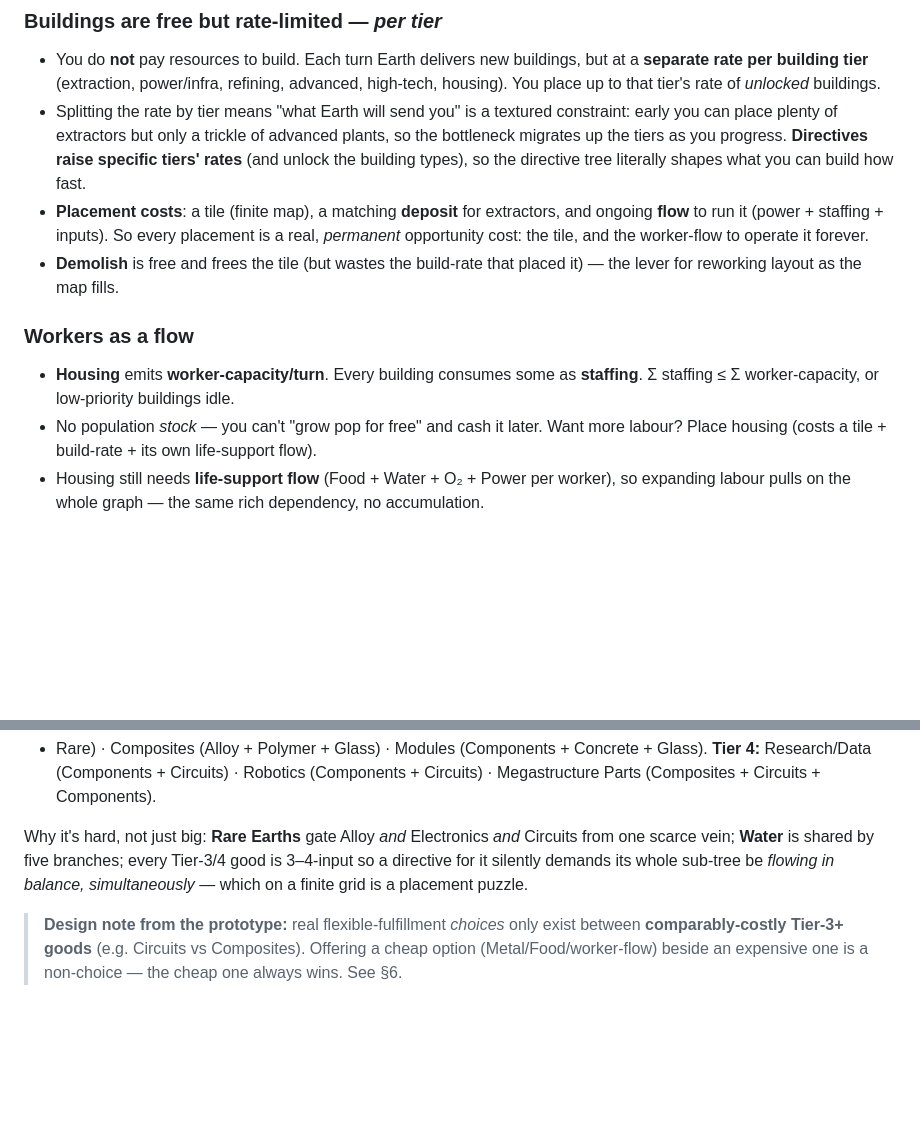
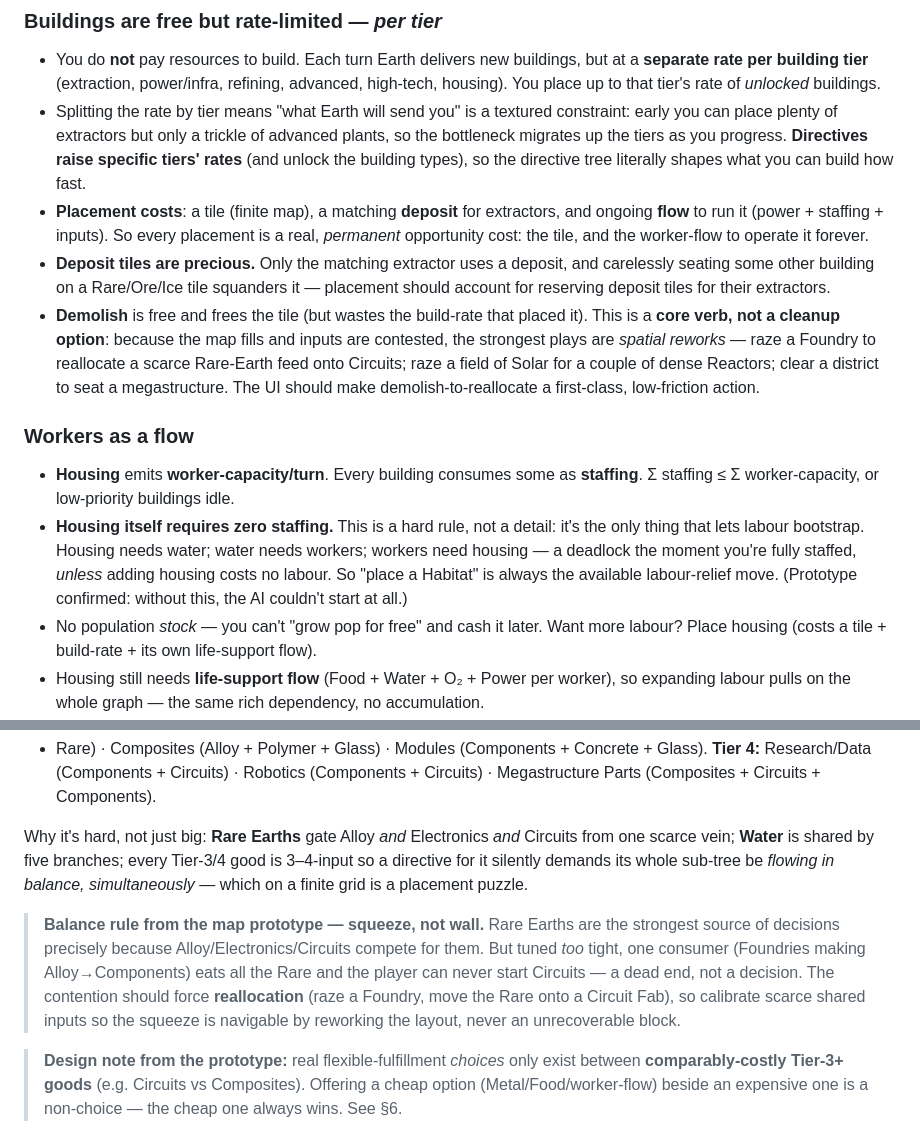
Before and after one commit to jsnell/prototypes, a Markdown page: compound/DESIGN.md, 2 parts joined by grey strips. GitHub-like rendering; blank space fills up the shorter version.

```diff
--- a/compound/DESIGN.md
+++ b/compound/DESIGN.md
@@ -100,12 +122,24 @@ consumed, in priority order, by: (1) life-support and other buildings' inputs, (
 - **Placement costs**: a tile (finite map), a matching **deposit** for extractors, and
   ongoing **flow** to run it (power + staffing + inputs). So every placement is a real,
   *permanent* opportunity cost: the tile, and the worker-flow to operate it forever.
-- **Demolish** is free and frees the tile (but wastes the build-rate that placed it) —
-  the lever for reworking layout as the map fills.
+- **Deposit tiles are precious.** Only the matching extractor uses a deposit, and
+  carelessly seating some other building on a Rare/Ore/Ice tile squanders it — placement
+  should account for reserving deposit tiles for their extractors.
+- **Demolish** is free and frees the tile (but wastes the build-rate that placed it).
+  This is a **core verb, not a cleanup option**: because the map fills and inputs are
+  contested, the strongest plays are *spatial reworks* — raze a Foundry to reallocate a
+  scarce Rare-Earth feed onto Circuits; raze a field of Solar for a couple of dense
+  Reactors; clear a district to seat a megastructure. The UI should make
+  demolish-to-reallocate a first-class, low-friction action.
 
 ### Workers as a flow
 - **Housing** emits **worker-capacity/turn**. Every building consumes some as
   **staffing**. Σ staffing ≤ Σ worker-capacity, or low-priority buildings idle.
+- **Housing itself requires zero staffing.** This is a hard rule, not a detail: it's the
+  only thing that lets labour bootstrap. Housing needs water; water needs workers;
+  workers need housing — a deadlock the moment you're fully staffed, *unless* adding
+  housing costs no labour. So "place a Habitat" is always the available labour-relief
+  move. (Prototype confirmed: without this, the AI couldn't start at all.)
 - No population *stock* — you can't "grow pop for free" and cash it later. Want more
   labour? Place housing (costs a tile + build-rate + its own life-support flow).
 - Housing still needs **life-support flow** (Food + Water + O₂ + Power per worker), so
@@ -193,6 +227,14 @@ Circuits from one scarce vein; **Water** is shared by five branches; every Tier-
 is 3–4-input so a directive for it silently demands its whole sub-tree be *flowing in
 balance, simultaneously* — which on a finite grid is a placement puzzle.
 
+> **Balance rule from the map prototype — squeeze, not wall.** Rare Earths are the
+> strongest source of decisions precisely because Alloy/Electronics/Circuits compete for
+> them. But tuned *too* tight, one consumer (Foundries making Alloy→Components) eats all
+> the Rare and the player can never start Circuits — a dead end, not a decision. The
+> contention should force **reallocation** (raze a Foundry, move the Rare onto a Circuit
+> Fab), so calibrate scarce shared inputs so the squeeze is navigable by reworking the
+> layout, never an unrecoverable block.
+
 > **Design note from the prototype:** real flexible-fulfillment *choices* only exist
 > between **comparably-costly Tier-3+ goods** (e.g. Circuits vs Composites). Offering a
 > cheap option (Metal/Food/worker-flow) beside an expensive one is a non-choice — the
```
Also changed, not shown: other parts of compound/DESIGN.md (+37 -7 lines).
